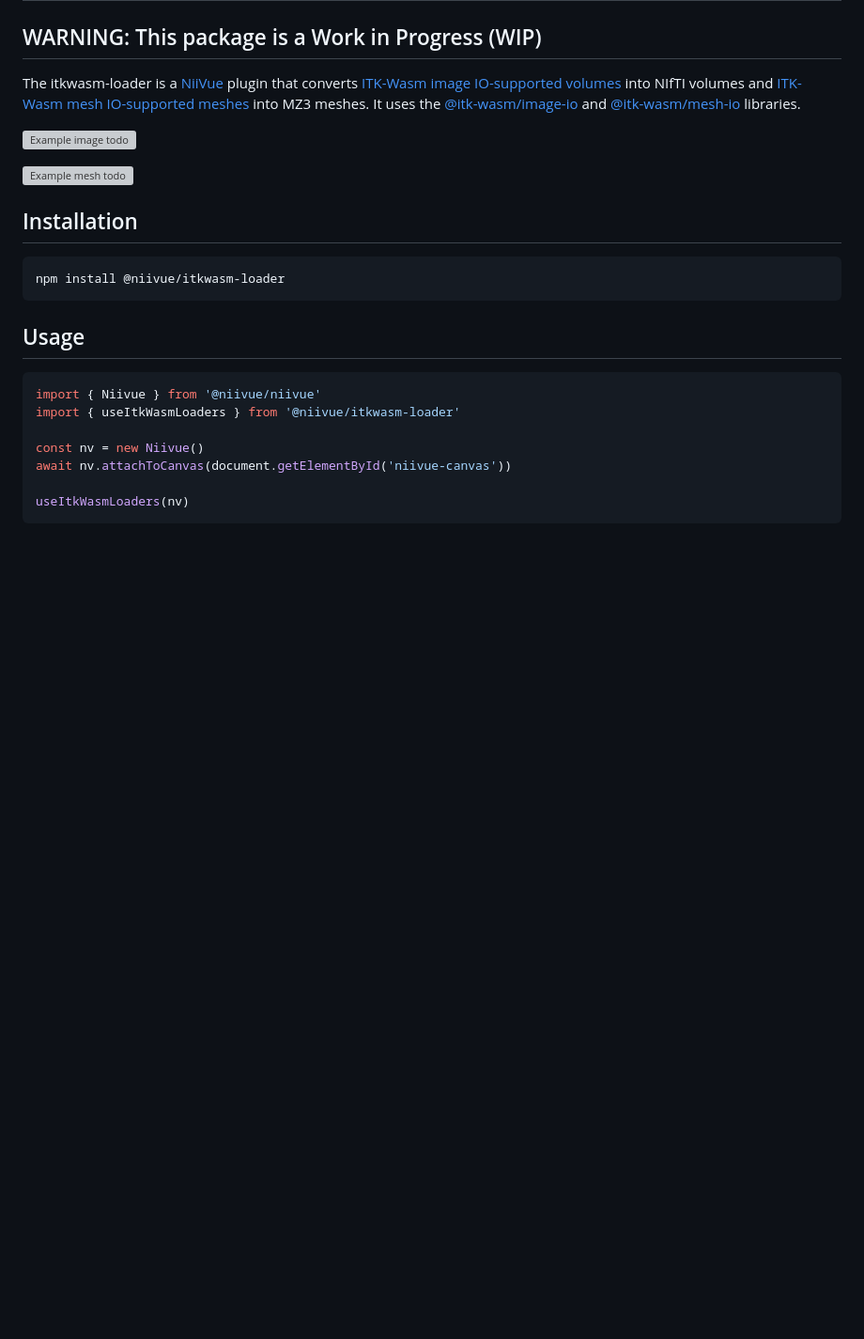
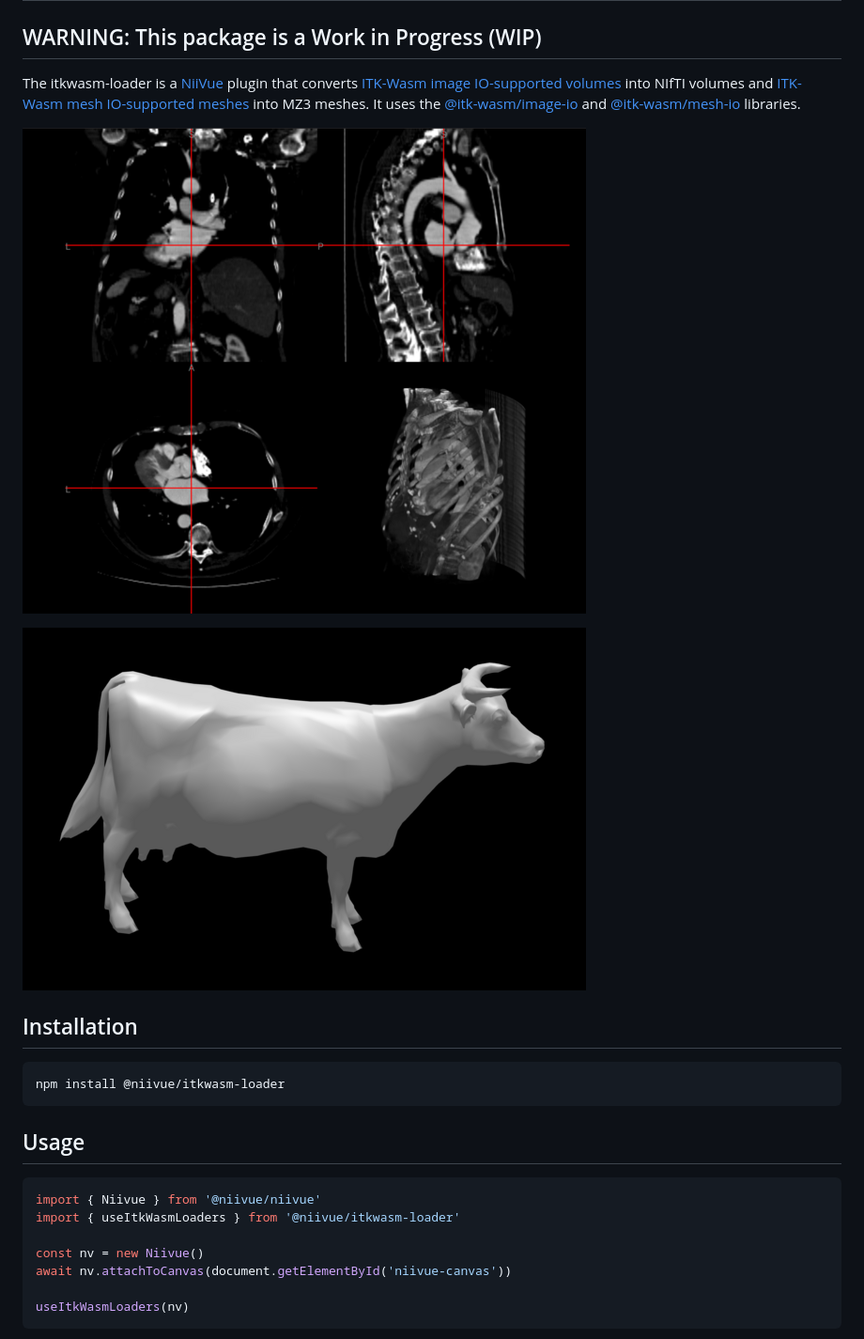
Before and after one commit to niivue/itkwasm-loader, a Markdown page: README.md, the part around the change printed below. Shown: that part at 94% size. Drawn GitHub-style; pictures changed too: image-example.png (added), mesh-example.png (added); blank space fills up the shorter version; grey boxes are pictures that could not be loaded.

Commit message:
docs: add image and mesh rendering example

```diff
--- a/README.md
+++ b/README.md
@@ -4,9 +4,9 @@
 
 The itkwasm-loader is a [NiiVue](https://niivue.com/) plugin that converts [ITK-Wasm image IO-supported volumes]( https://docs.itk.org/projects/wasm/en/latest/introduction/file_formats/images.html) into NIfTI volumes and [ITK-Wasm mesh IO-supported meshes](https://docs.itk.org/projects/wasm/en/latest/introduction/file_formats/meshes.html) into MZ3 meshes. It uses the [@itk-wasm/image-io](https://www.npmjs.com/package/@itk-wasm/image-io) and [@itk-wasm/mesh-io](https://www.npmjs.com/package/@itk-wasm/mesh-io) libraries.
 
-![Example image todo](monument.jpg)
+![Example image](./image-example.png)
 
-![Example mesh todo](monument.jpg)
+![Example mesh](./mesh-example.png)
 
 ## Installation
 
```
Also changed, not shown: other parts of README.md (+14 -0 lines), 2 other files.
